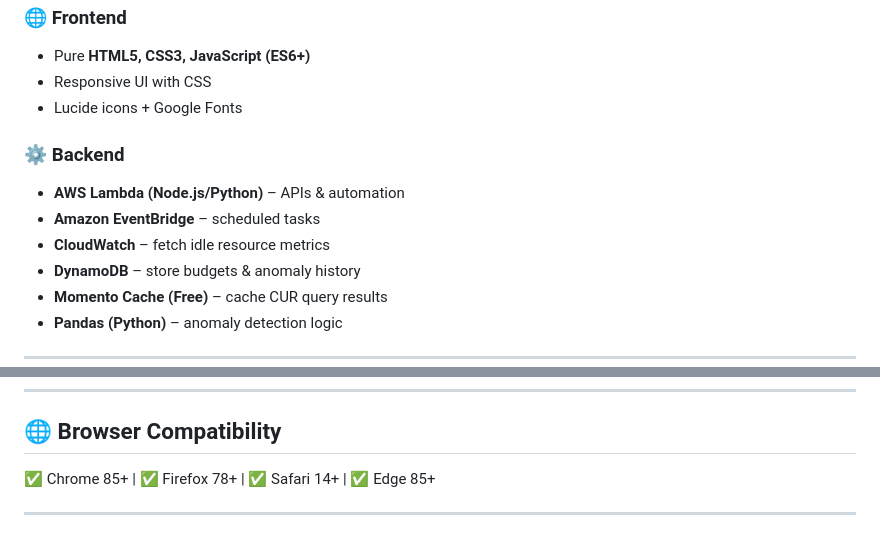
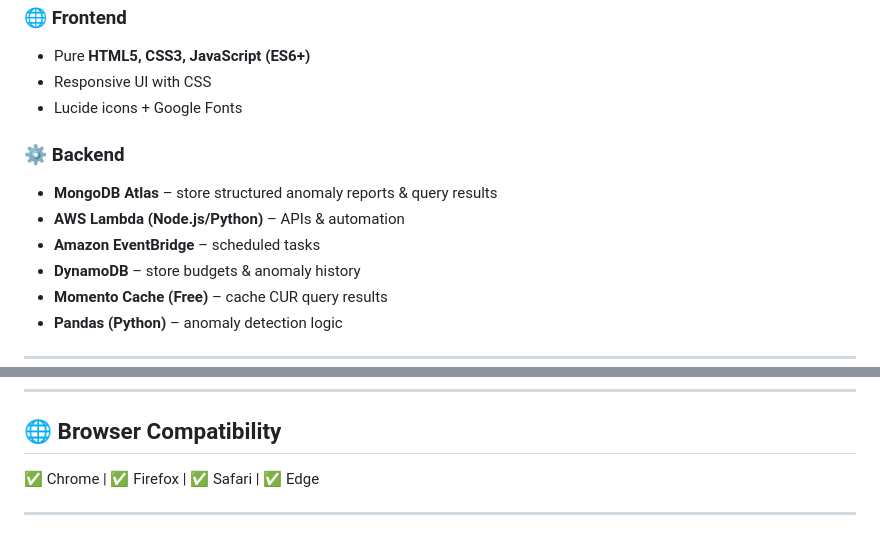
Before and after one commit to ananyagla/Cloudana-Project_2025, a Markdown page: README.md, 2 parts joined by grey strips. Rendered like a GitHub page.

```diff
--- a/README.md
+++ b/README.md
@@ -73,9 +72,9 @@ Clone the repository
 - Lucide icons + Google Fonts
 
 ### ⚙️ Backend
+- **MongoDB Atlas** – store structured anomaly reports & query results
 - **AWS Lambda (Node.js/Python)** – APIs & automation
 - **Amazon EventBridge** – scheduled tasks
-- **CloudWatch** – fetch idle resource metrics
 - **DynamoDB** – store budgets & anomaly history
 - **Momento Cache (Free)** – cache CUR query results
 - **Pandas (Python)** – anomaly detection logic
@@ -135,6 +134,6 @@ README.md
 ---
 
 ## 🌐 Browser Compatibility
-✅ Chrome 85+ | ✅ Firefox 78+ | ✅ Safari 14+ | ✅ Edge 85+
+✅ Chrome  | ✅ Firefox | ✅ Safari  | ✅ Edge
 
 ---
```
Also changed, not shown: other parts of README.md (+8 -9 lines).
